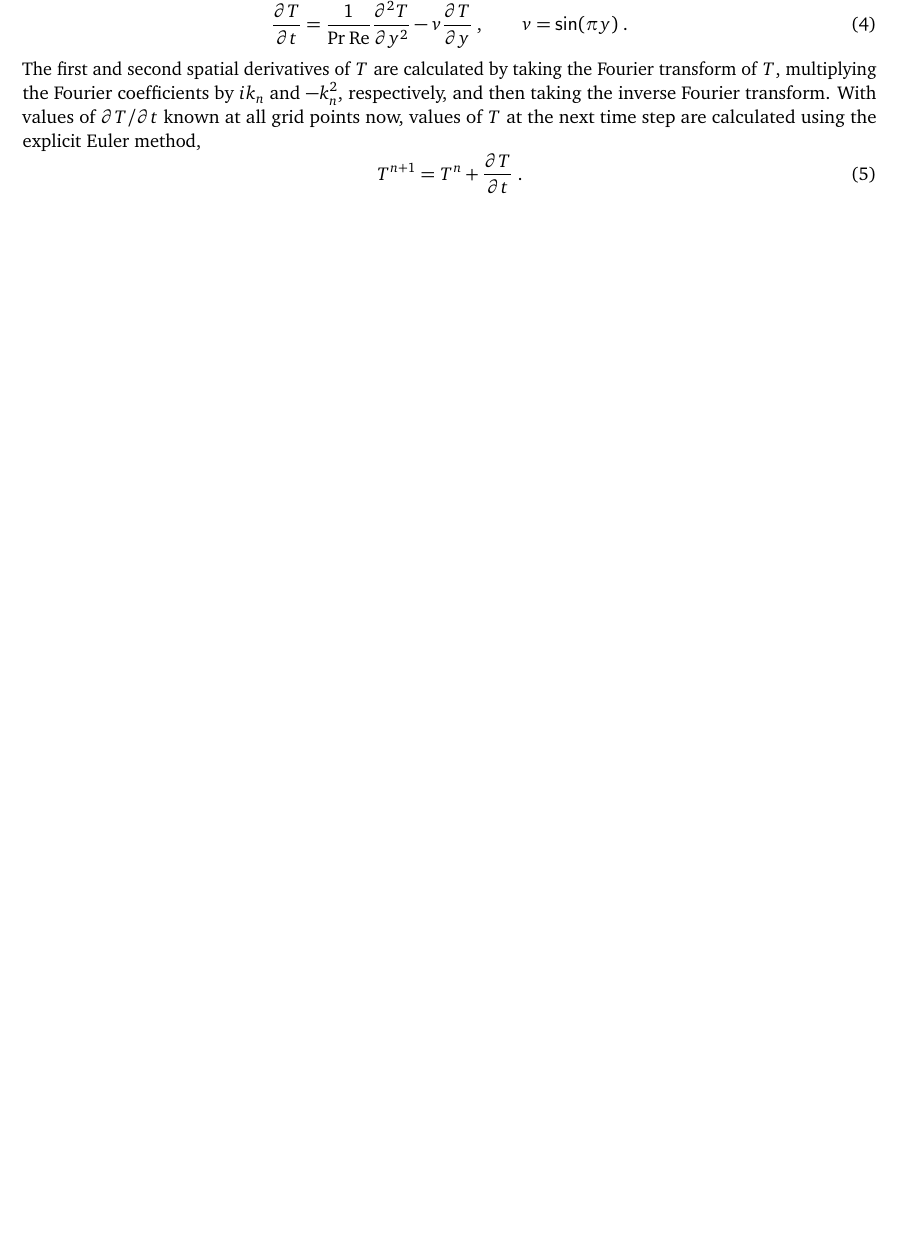
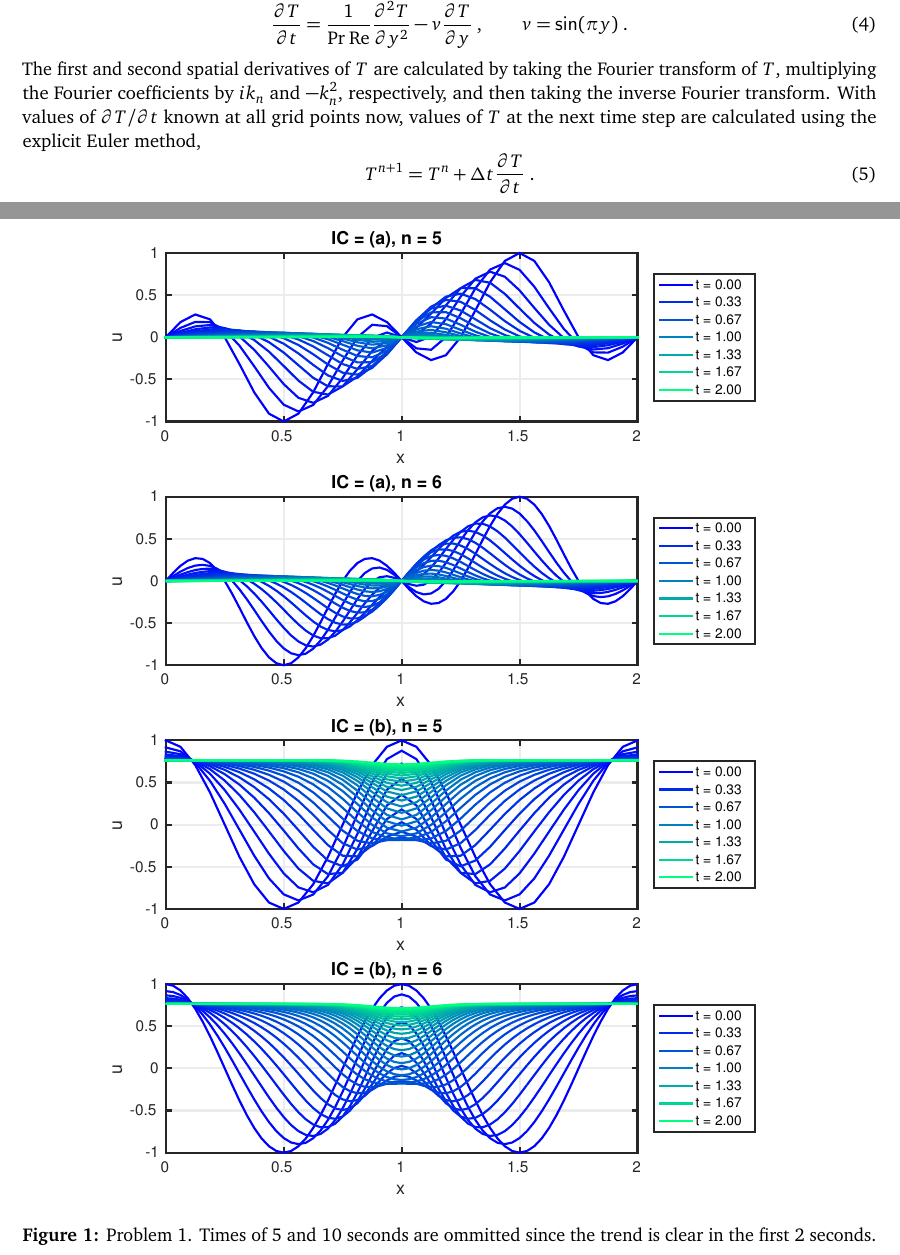
Before and after one commit to skinnerr/ASEN_5417_Homework_8, a LaTeX problem sheet (latex/skinnerr_Homework_08.tex): part of page 1 of 2 before the commit and two parts of pages 1 and 2 of 3 after it, the two joined at a grey line, cut so that both start at the same text, the shorter picture padded with empty space. The pictures show the PDF file latex/skinnerr_Homework_08.pdf that the author committed with the source.

```diff
--- a/latex/skinnerr_Homework_08.tex
+++ b/latex/skinnerr_Homework_08.tex
@@ -86,7 +86,7 @@
 \end{equation}
 The first and second spatial derivatives of $T$ are calculated by taking the Fourier transform of $T$, multiplying the Fourier coefficients by $i k_n$ and $-k_n^2$, respectively, and then taking the inverse Fourier transform. With values of $\partial T / \partial t$ known at all grid points now, values of $T$ at the next time step are calculated using the explicit Euler method,
 \begin{equation}
-T^{n+1} = T^n + \pp{T}{t}
+T^{n+1} = T^n + \Delta t \pp{T}{t}
 \;.
 \end{equation}
 
@@ -96,17 +96,17 @@
 %%%%%%%%%%%%%%%%%%%%%%%%%%%%%%%%%%%%%%%%%%%%%%%%%
 %%%%%%%%%%%%%%%%%%%%%%%%%%%%%%%%%%%%%%%%%%%%%%%%%
 
-%\begin{figure}[p!]
-%\begin{center}
-%\includegraphics[width=0.85\textwidth]{Prob1_C075.eps} \\
-%\includegraphics[width=0.85\textwidth]{Prob1_C100.eps} \\
-%\includegraphics[width=0.85\textwidth]{Prob1_C125.eps} \\
-%\includegraphics[width=0.85\textwidth]{Prob1_t8.eps}
-%\\[0.5cm]
-%\caption{MacCormack method solution for different Courant numbers, and comparison at time $t \sim 8$. The Courant number is seen to substantially affect the accuracy of the results.}
-%\label{fig:MacCormack}
-%\end{center}
-%\end{figure}
+\begin{figure}[p!]
+\begin{center}
+\includegraphics[width=0.85\textwidth]{Prob1_a5.eps} \\
+\includegraphics[width=0.85\textwidth]{Prob1_a6.eps} \\
+\includegraphics[width=0.85\textwidth]{Prob1_b5.eps} \\
+\includegraphics[width=0.85\textwidth]{Prob1_b6.eps}
+\\[0.5cm]
+\caption{Problem 1. Times of 5 and 10 seconds are ommitted since the trend is clear in the first 2 seconds.}
+\label{fig:MacCormack}
+\end{center}
+\end{figure}
 
 %%%%%%%%%%%%%%%%%%%%%%%%%%%%%%%%%%%%%%%%%%%%%%%%%
 %%%%%%%%%%%%%%%%%%%%%%%%%%%%%%%%%%%%%%%%%%%%%%%%%
```
Also changed, not shown: latex/skinnerr_Homework_08.pdf, 1 other file.
